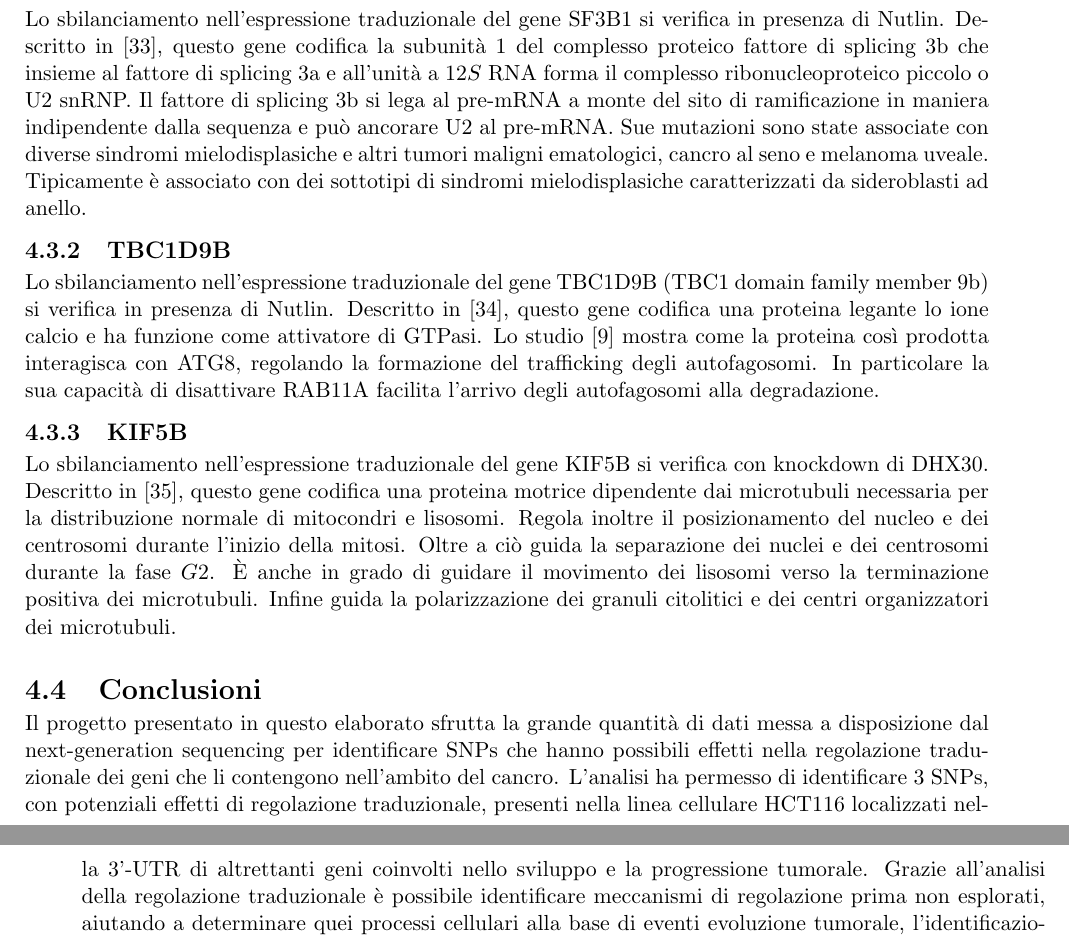
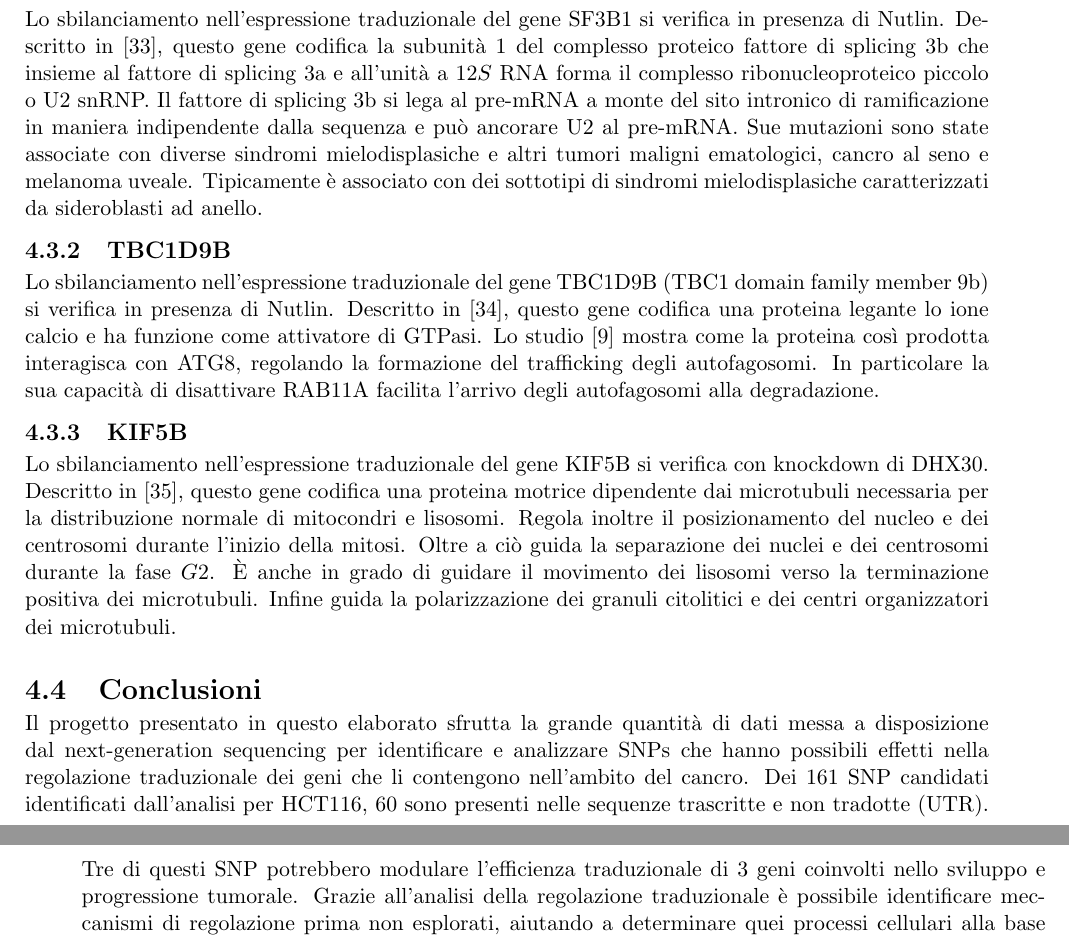
Before and after one commit to giacThePhantom/Tesi, a LaTeX thesis (fantoni_giacomo_informatica_21.tex, which reads chapters/04/capitolo4.tex): two parts of pages 26 and 27 of 30, joined at a grey line, cut so that both start at the same text. Compiled offline with pdfLaTeX.

Commit message:
Corrected conclusion

```diff
--- a/chapters/04/capitolo4.tex
+++ b/chapters/04/capitolo4.tex
@@ -87,7 +87,7 @@ La loro differenza nella frazione polisomiale e totale \`e descritta nei boxplot
 	\subsection{SF3B1}
 	Lo sbilanciamento nell'espressione traduzionale del gene SF3B1 si verifica in presenza di Nutlin.
 	Descritto in \cite{sf3b1}, questo gene codifica la subunit\`a $1$ del complesso proteico fattore di splicing 3b che insieme al fattore di splicing 3a e all'unit\`a a $12S$ RNA forma il complesso ribonucleoproteico piccolo o U2 snRNP.
-	Il fattore di splicing 3b si lega al pre-mRNA a monte del sito di ramificazione in maniera indipendente dalla sequenza e pu\`o ancorare U2 al pre-mRNA.
+	Il fattore di splicing 3b si lega al pre-mRNA a monte del sito intronico di ramificazione in maniera indipendente dalla sequenza e pu\`o ancorare U2 al pre-mRNA.
 	Sue mutazioni sono state associate con diverse sindromi mielodisplasiche e altri tumori maligni ematologici, cancro al seno e melanoma uveale.
 	Tipicamente \`e associato con dei sottotipi di sindromi mielodisplasiche caratterizzati da sideroblasti ad anello.
 
@@ -107,12 +107,10 @@ La loro differenza nella frazione polisomiale e totale \`e descritta nei boxplot
 
 \section{Conclusioni}
 \label{sec:ending}
-Il progetto presentato in questo elaborato sfrutta la grande quantit\`a di dati messa a disposizione dal next-generation sequencing per identificare SNPs che hanno possibili effetti nella regolazione traduzionale dei geni che li contengono nell’ambito del cancro.
-L'analisi ha permesso di identificare 3 SNPs, con potenziali effetti di regolazione traduzionale, presenti nella linea cellulare HCT116 localizzati nella 3'-UTR di altrettanti geni coinvolti nello sviluppo e la progressione tumorale.
+Il progetto presentato in questo elaborato sfrutta la grande quantit\`a di dati messa a disposizione dal next-generation sequencing per identificare e analizzare SNPs che hanno possibili effetti nella regolazione traduzionale dei geni che li contengono nell’ambito del cancro.
+Dei $161$ SNP candidati identificati dall'analisi per HCT116, $60$ sono presenti nelle sequenze trascritte e non tradotte (UTR).
+Tre di questi SNP potrebbero modulare l'efficienza traduzionale di $3$ geni coinvolti nello sviluppo e progressione tumorale.
 Grazie all’analisi della regolazione traduzionale \`e possibile identificare meccanismi di regolazione prima non esplorati, aiutando a determinare quei processi cellulari alla base di eventi evoluzione tumorale, l'identificazione di marker prognostici o di resistenza alle terapie.
 L'analisi, inoltre, evidenzia come Nutlin abbia un ruolo importante nel mettere alla luce questi eventi e come DHX30 sia coinvolta nel processo di regolazione traduzionale dei geni identificati.
 Questi geni potrebbero aiutare a scoprire i motivi dietro alle differenze di risposta a Nutlin di diversi tipi di cancro, permettendo un utilizzo mirato della molecola in ambito clinico e l'identificazione di nuove molecole attive contro specifici sottotipi tumorali.
-%[La caratterizzazione di questi SNP inoltre potrebbe portare a una migliore comprensione del loro ruolo nella nascita di vari tumori in
-%quanto possono causare una variazione inter-individuale nel rischio di cancro. Possono essere utilizzati
-%pertanto come marcatori utili alla previsione in un individuo del rischio di cancro.] Questo no, se fossero associati sarebbero visti negli studi GWAS (a meno che tu non abbia controllato GWASCatalog ;)
 L'identificazione di varianti ASE permette di generare ipotesi sui meccanismi molecolari coinvolti nell'evoluzione di specifici sottotipi tumorali, nell'aggressivit\`a e nell'evoluzione delle resistenze alle terapie che, se validate, permettono di approfondire il ruolo di specifici geni nel contesto tumorale.
```
Also changed, not shown: chapters/04/capitolo4.tex (8 more changed lines), 2 other files.
